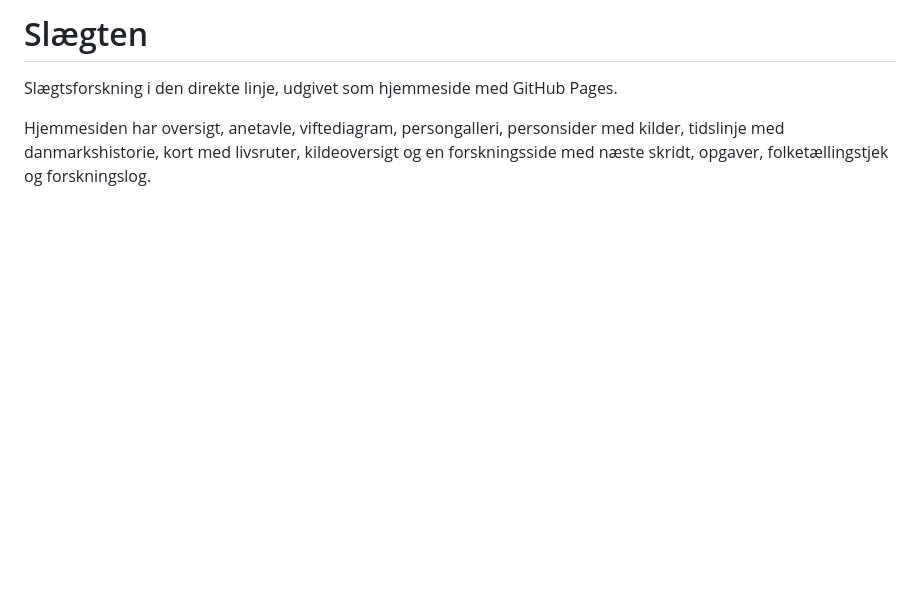
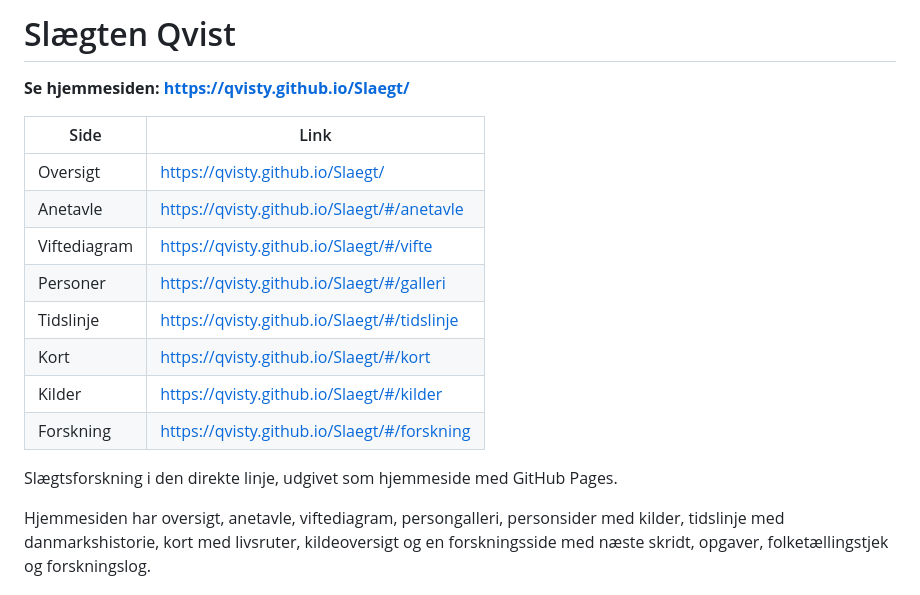
Before and after one commit to qvisty/Slaegt, a Markdown page: README.md, the part around the change. GitHub-like rendering; blank space fills up the shorter version.

Commit message:
Link til hjemmesiden øverst i README
Co-Authored-By: Claude Opus 5.5 <noreply@anthropic.com>
Claude-Session: https://claude.ai/code/session_01LD2b5U9ay6FoSsEkGKYszc

```diff
--- a/README.md
+++ b/README.md
@@ -1,4 +1,17 @@
-# Slægten
+# Slægten Qvist
+
+**Se hjemmesiden: https://qvisty.github.io/Slaegt/**
+
+| Side | Link |
+| --- | --- |
+| Oversigt | https://qvisty.github.io/Slaegt/ |
+| Anetavle | https://qvisty.github.io/Slaegt/#/anetavle |
+| Viftediagram | https://qvisty.github.io/Slaegt/#/vifte |
+| Personer | https://qvisty.github.io/Slaegt/#/galleri |
+| Tidslinje | https://qvisty.github.io/Slaegt/#/tidslinje |
+| Kort | https://qvisty.github.io/Slaegt/#/kort |
+| Kilder | https://qvisty.github.io/Slaegt/#/kilder |
+| Forskning | https://qvisty.github.io/Slaegt/#/forskning |
 
 Slægtsforskning i den direkte linje, udgivet som hjemmeside med GitHub Pages.
 
```
